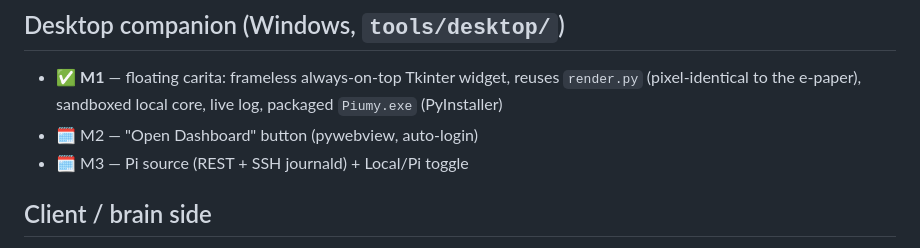
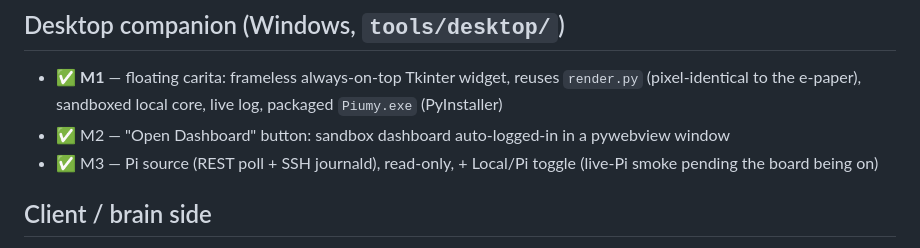
Before and after one commit to chamilonster/Piumy, a Markdown page: ROUTEMAP.md, the part around the change. GitHub-like rendering.

Commit message:
docs: mark Desktop companion M2/M3 done in ROUTEMAP
M2 (dashboard webview) and M3 (Pi source + toggle) are merged and
verified; the routemap still listed them as planned (it was updated
mid-flight, before they landed). Live-Pi smoke still pending the board
being powered on.

Co-Authored-By: Claude Opus 4.8 (1M context) <noreply@anthropic.com>

```diff
--- a/ROUTEMAP.md
+++ b/ROUTEMAP.md
@@ -44,8 +44,8 @@ Status legend: ✅ done & deployed · 🚧 in progress · 🗓️ planned (MVP)
 
 ## Desktop companion (Windows, `tools/desktop/`)
 - ✅ **M1** — floating carita: frameless always-on-top Tkinter widget, reuses `render.py` (pixel-identical to the e-paper), sandboxed local core, live log, packaged `Piumy.exe` (PyInstaller)
-- 🗓️ M2 — "Open Dashboard" button (pywebview, auto-login)
-- 🗓️ M3 — Pi source (REST + SSH journald) + Local/Pi toggle
+- ✅ M2 — "Open Dashboard" button: sandbox dashboard auto-logged-in in a pywebview window
+- ✅ M3 — Pi source (REST poll + SSH journald), read-only, + Local/Pi toggle (live-Pi smoke pending the board being on)
 
 ## Client / brain side
 - 🗓️ **Skill** — a Claude Code skill that operates Piumy via the MCP tools (zero install)
```
